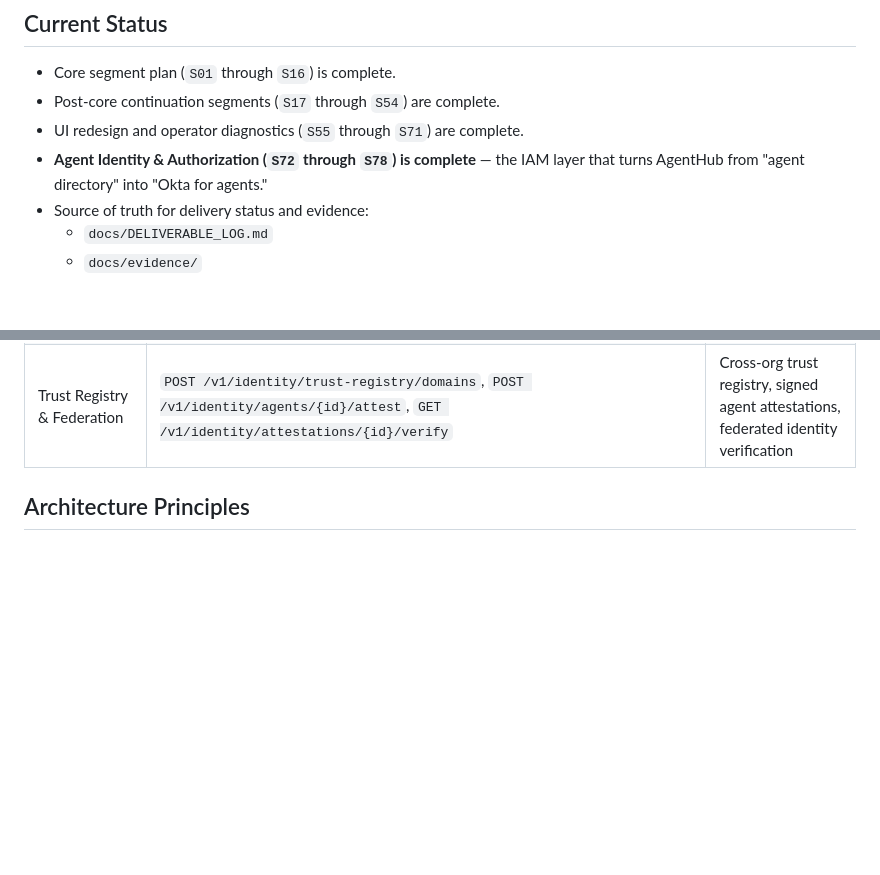
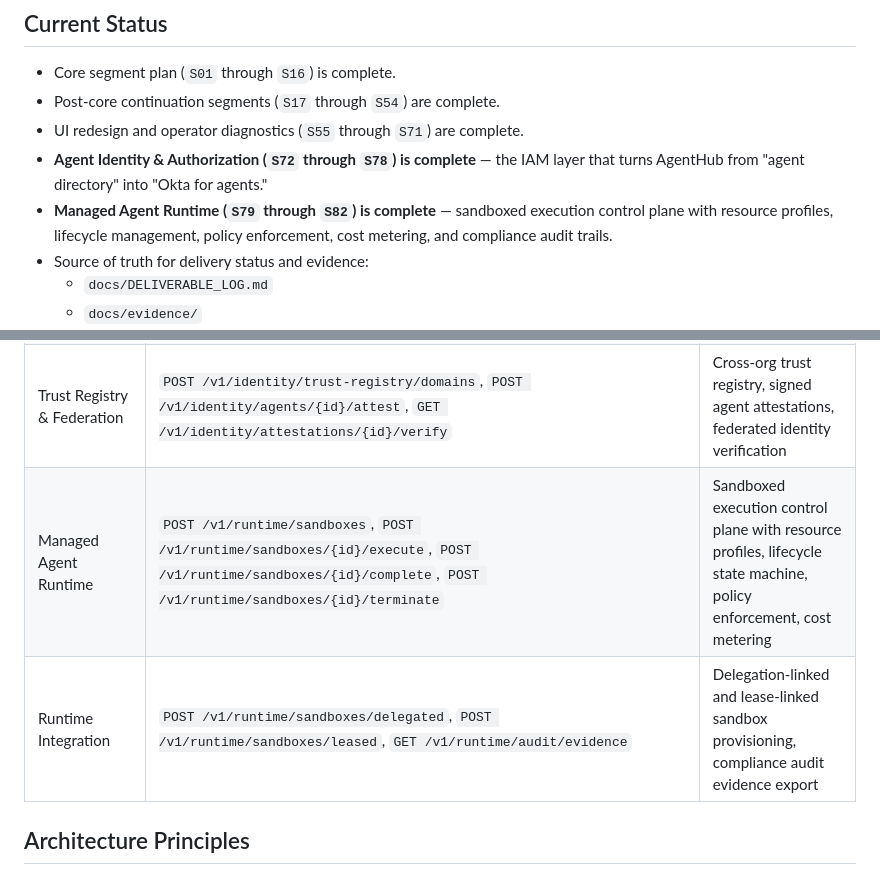
Before and after one commit to asquitt/agent-hub, a Markdown page: README.md, 2 parts joined by grey strips. Drawn GitHub-style; blank space fills up the shorter version.

```diff
--- a/README.md
+++ b/README.md
@@ -7,6 +7,7 @@ AgentHub is the IAM layer for autonomous systems — agent identity, credential
 - Post-core continuation segments (`S17` through `S54`) are complete.
 - UI redesign and operator diagnostics (`S55` through `S71`) are complete.
 - **Agent Identity & Authorization (`S72` through `S78`) is complete** — the IAM layer that turns AgentHub from "agent directory" into "Okta for agents."
+- **Managed Agent Runtime (`S79` through `S82`) is complete** — sandboxed execution control plane with resource profiles, lifecycle management, policy enforcement, cost metering, and compliance audit trails.
 - Source of truth for delivery status and evidence:
   - `docs/DELIVERABLE_LOG.md`
   - `docs/evidence/`
@@ -36,6 +37,8 @@ AgentHub is organized as two connected layers:
 | Delegation Tokens & Chains | `POST /v1/identity/delegation-tokens`, `POST /v1/identity/delegation-tokens/verify`, `GET /v1/identity/delegation-tokens/{id}/chain` | Scope-attenuated delegation tokens with multi-hop chain validation (max depth 5) |
 | Revocation & Kill Switch | `POST /v1/identity/agents/{id}/revoke`, `POST /v1/identity/revocations/bulk`, `GET /v1/identity/revocations` | Instant agent kill switch with cascade to credentials, tokens, and leases |
 | Trust Registry & Federation | `POST /v1/identity/trust-registry/domains`, `POST /v1/identity/agents/{id}/attest`, `GET /v1/identity/attestations/{id}/verify` | Cross-org trust registry, signed agent attestations, federated identity verification |
+| Managed Agent Runtime | `POST /v1/runtime/sandboxes`, `POST /v1/runtime/sandboxes/{id}/execute`, `POST /v1/runtime/sandboxes/{id}/complete`, `POST /v1/runtime/sandboxes/{id}/terminate` | Sandboxed execution control plane with resource profiles, lifecycle state machine, policy enforcement, cost metering |
+| Runtime Integration | `POST /v1/runtime/sandboxes/delegated`, `POST /v1/runtime/sandboxes/leased`, `GET /v1/runtime/audit/evidence` | Delegation-linked and lease-linked sandbox provisioning, compliance audit evidence export |
 
 ## Architecture Principles
 - Deterministic workflows first, autonomy only when measured lift is proven.
```
Also changed, not shown: other parts of README.md (+43 -0 lines), docs/DELIVERABLE_LOG.md (+11 -0 lines).
